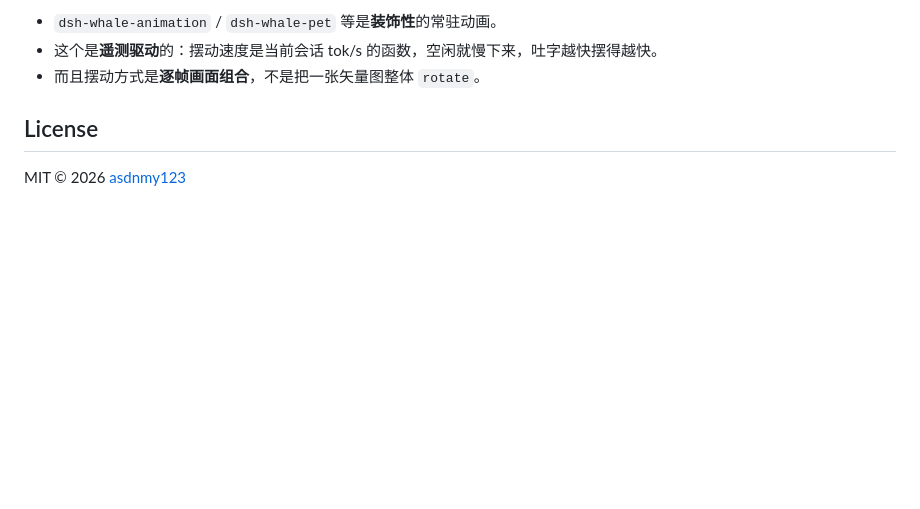
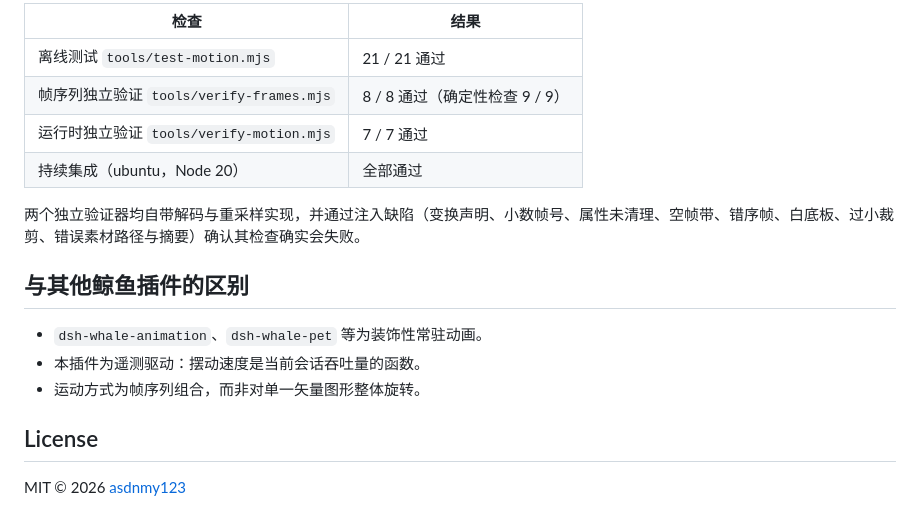
Before and after one commit to asdnmy123/dsh-whale-sway, a Markdown page: README.md, the part around one of its changes. GitHub-like rendering; blank space fills up the shorter version.

```diff
--- a/README.md
+++ b/README.md
@@ -102,7 +125,18 @@ node tools/make-gif.mjs          # 重新生成 README 这张动图（逐像素
 
-- `dsh-whale-animation` / `dsh-whale-pet` 等是**装饰性**的常驻动画。
-- 这个是**遥测驱动**的：摆动速度是当前会话 tok/s 的函数，空闲就慢下来，吐字越快摆得越快。
-- 而且摆动方式是**逐帧画面组合**，不是把一张矢量图整体 `rotate`。
+| 检查 | 结果 |
+| --- | --- |
+| 离线测试 `tools/test-motion.mjs` | 21 / 21 通过 |
+| 帧序列独立验证 `tools/verify-frames.mjs` | 8 / 8 通过（确定性检查 9 / 9） |
+| 运行时独立验证 `tools/verify-motion.mjs` | 7 / 7 通过 |
+| 持续集成（ubuntu，Node 20） | 全部通过 |
+
+两个独立验证器均自带解码与重采样实现，并通过注入缺陷（变换声明、小数帧号、属性未清理、空帧带、错序帧、白底板、过小裁剪、错误素材路径与摘要）确认其检查确实会失败。
+
+## 与其他鲸鱼插件的区别
+
+- `dsh-whale-animation`、`dsh-whale-pet` 等为装饰性常驻动画。
+- 本插件为遥测驱动：摆动速度是当前会话吞吐量的函数。
+- 运动方式为帧序列组合，而非对单一矢量图形整体旋转。
 
 ## License
 
```
Also changed, not shown: other parts of README.md (+75 -52 lines).
